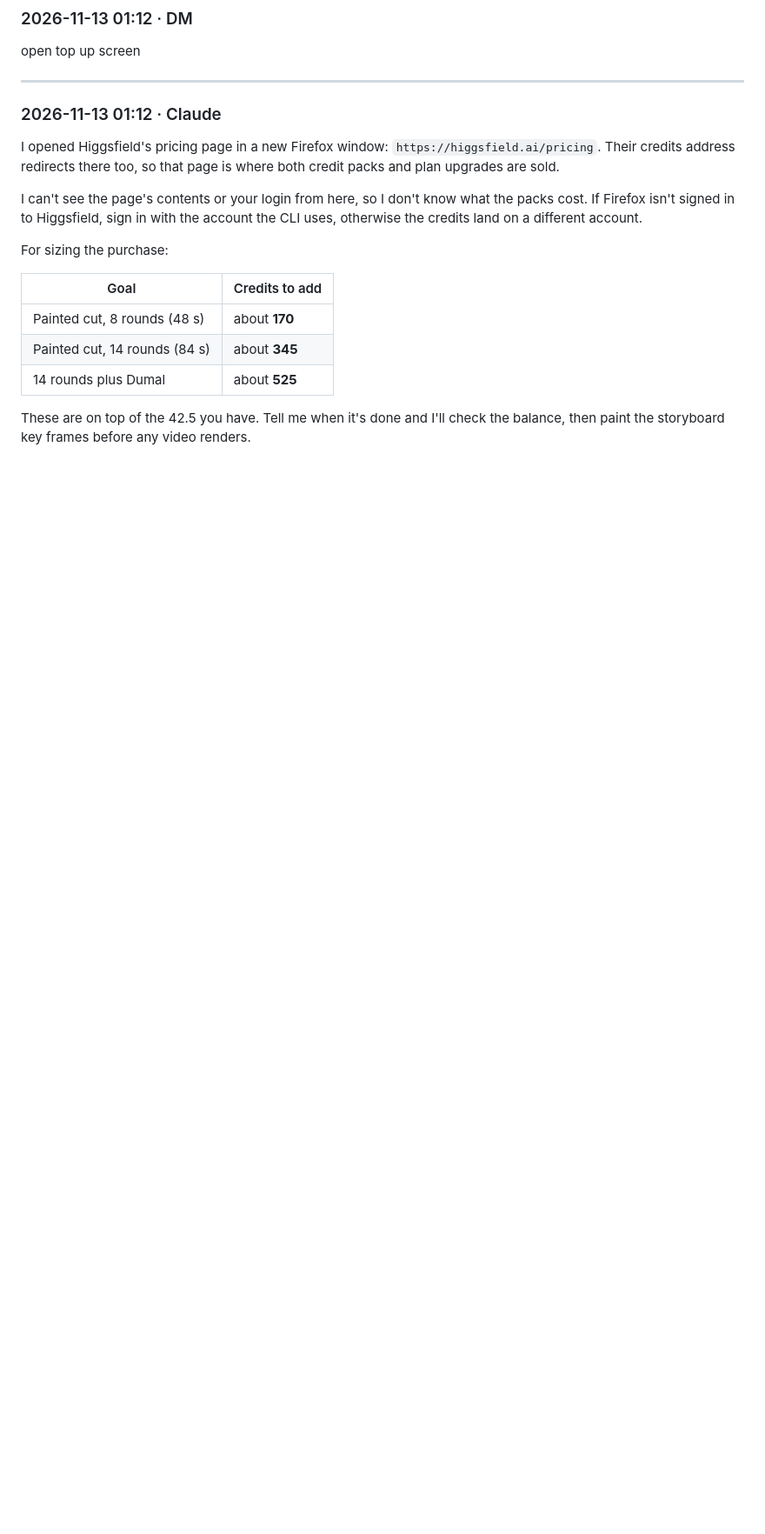
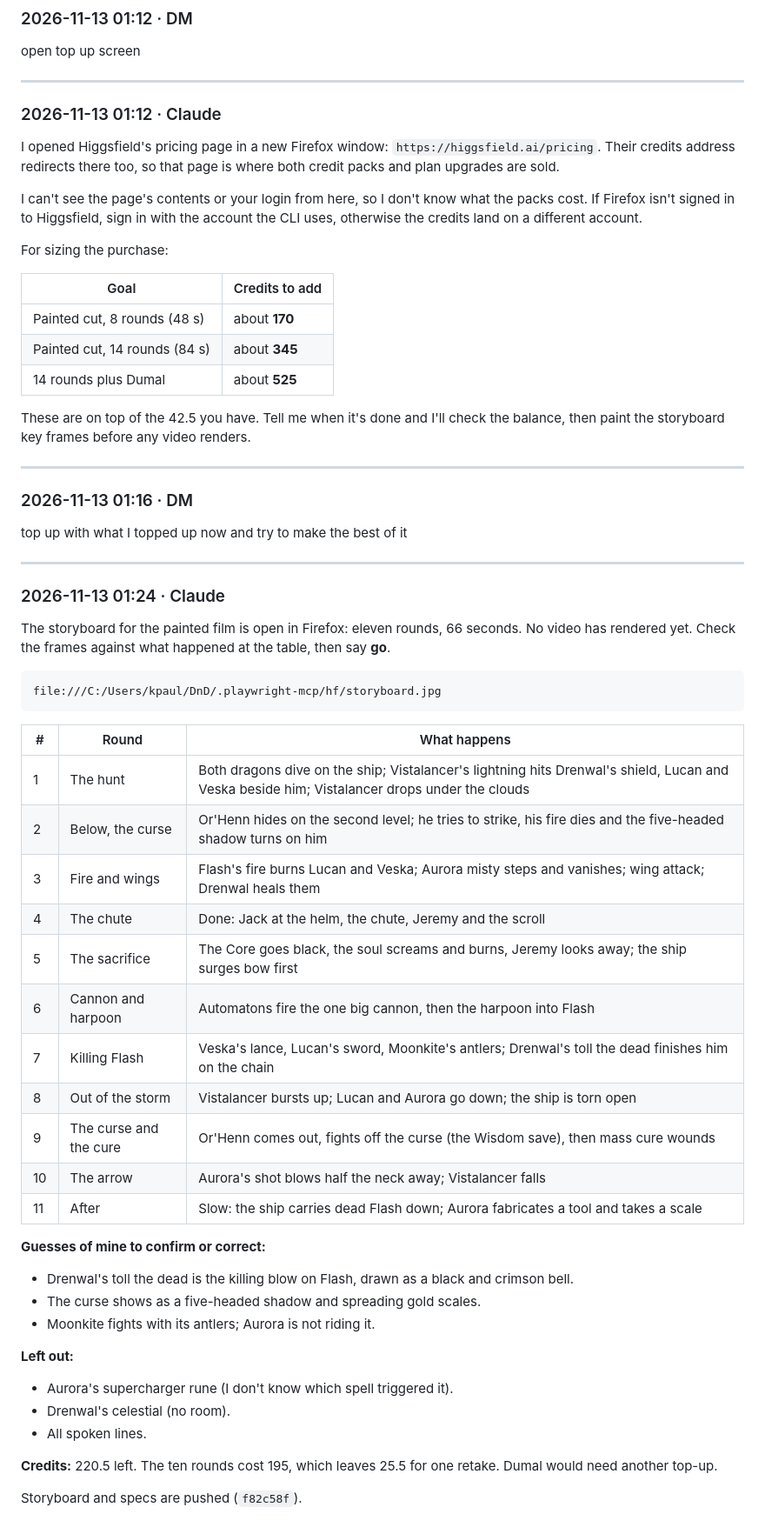
Before and after one commit to Karolis332/Avernus, a Markdown page: .claude/logs/2026-11-11-0da2ec32.md, the part around the change. Shown at 87% size. Drawn GitHub-style; blank space fills up the shorter version.

Commit message:
chore(log): chat log 2026-11-11-0da2ec32.md
Co-Authored-By: claude-flow <ruv@ruv.net>

````diff
--- a/.claude/logs/2026-11-11-0da2ec32.md
+++ b/.claude/logs/2026-11-11-0da2ec32.md
@@ -1937,3 +1937,47 @@ For sizing the purchase:
 | 14 rounds plus Dumal | about **525** |
 
 These are on top of the 42.5 you have. Tell me when it's done and I'll check the balance, then paint the storyboard key frames before any video renders.
+
+---
+
+### 2026-11-13 01:16 · DM
+
+top up with what I topped up now and try to make the best of it
+
+---
+
+### 2026-11-13 01:24 · Claude
+
+The storyboard for the painted film is open in Firefox: eleven rounds, 66 seconds. No video has rendered yet. Check the frames against what happened at the table, then say **go**.
+
+```
+file:///C:/Users/kpaul/DnD/.playwright-mcp/hf/storyboard.jpg
+```
+
+| # | Round | What happens |
+|---|---|---|
+| 1 | The hunt | Both dragons dive on the ship; Vistalancer's lightning hits Drenwal's shield, Lucan and Veska beside him; Vistalancer drops under the clouds |
+| 2 | Below, the curse | Or'Henn hides on the second level; he tries to strike, his fire dies and the five-headed shadow turns on him |
+| 3 | Fire and wings | Flash's fire burns Lucan and Veska; Aurora misty steps and vanishes; wing attack; Drenwal heals them |
+| 4 | The chute | Done: Jack at the helm, the chute, Jeremy and the scroll |
+| 5 | The sacrifice | The Core goes black, the soul screams and burns, Jeremy looks away; the ship surges bow first |
+| 6 | Cannon and harpoon | Automatons fire the one big cannon, then the harpoon into Flash |
+| 7 | Killing Flash | Veska's lance, Lucan's sword, Moonkite's antlers; Drenwal's toll the dead finishes him on the chain |
+| 8 | Out of the storm | Vistalancer bursts up; Lucan and Aurora go down; the ship is torn open |
+| 9 | The curse and the cure | Or'Henn comes out, fights off the curse (the Wisdom save), then mass cure wounds |
+| 10 | The arrow | Aurora's shot blows half the neck away; Vistalancer falls |
+| 11 | After | Slow: the ship carries dead Flash down; Aurora fabricates a tool and takes a scale |
+
+**Guesses of mine to confirm or correct:**
+- Drenwal's toll the dead is the killing blow on Flash, drawn as a black and crimson bell.
+- The curse shows as a five-headed shadow and spreading gold scales.
+- Moonkite fights with its antlers; Aurora is not riding it.
+
+**Left out:**
+- Aurora's supercharger rune (I don't know which spell triggered it).
+- Drenwal's celestial (no room).
+- All spoken lines.
+
+**Credits:** 220.5 left. The ten rounds cost 195, which leaves 25.5 for one retake. Dumal would need another top-up.
+
+Storyboard and specs are pushed (`f82c58f`).
````
